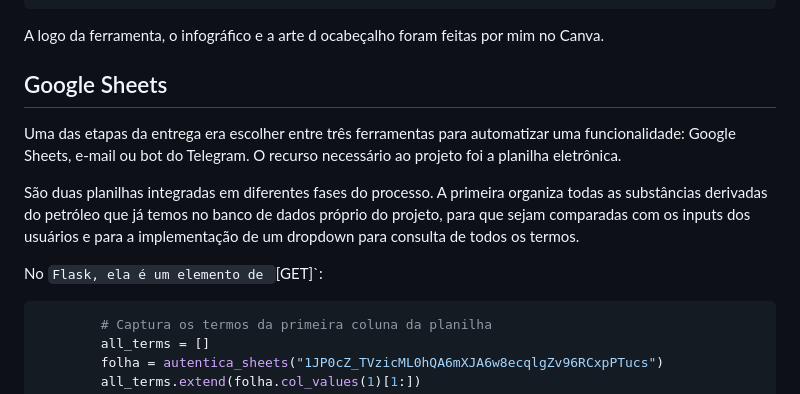
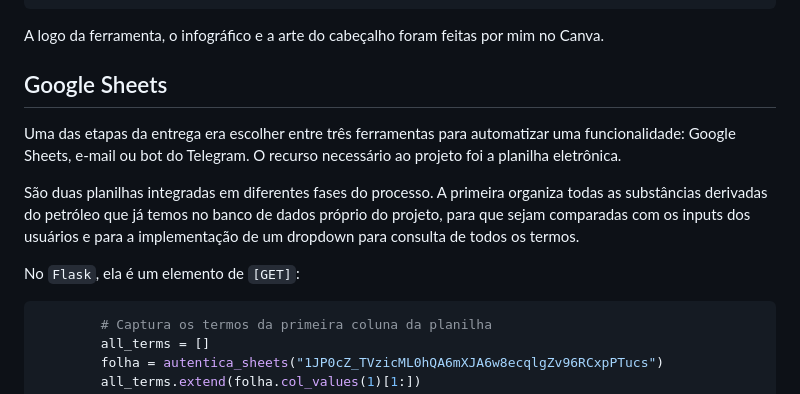
Before and after one commit to SumaiaVillela/entregas_automacao, a Markdown page: README.md, the part around the change. Rendered like a GitHub page.

````diff
--- a/README.md
+++ b/README.md
@@ -112,7 +112,7 @@ A estética da ferramenta também foi cuidadosamente pensada para ganhar destaqu
   }
 ```
 
-A logo da ferramenta, o infográfico e a arte d ocabeçalho foram feitas por mim no Canva.
+A logo da ferramenta, o infográfico e a arte do cabeçalho foram feitas por mim no Canva.
 
 ## Google Sheets
 
@@ -120,7 +120,7 @@ Uma das etapas da entrega era escolher entre três ferramentas para automatizar
 
 São duas planilhas integradas em diferentes fases do processo. A primeira organiza todas as substâncias derivadas do petróleo que já temos no banco de dados próprio do projeto, para que sejam comparadas com os inputs dos usuários e para a implementação de um dropdown para consulta de todos os termos.
 
-No `Flask, ela é um elemento de `[GET]`:
+No `Flask`, ela é um elemento de `[GET]`:
 
 ```python
         # Captura os termos da primeira coluna da planilha
````
